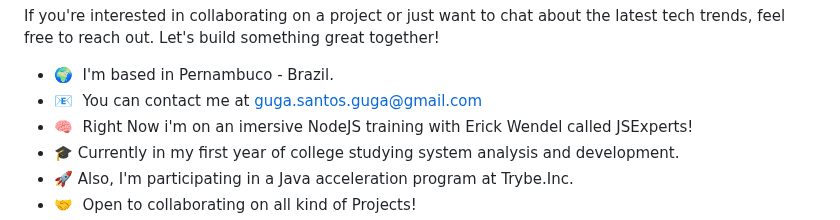
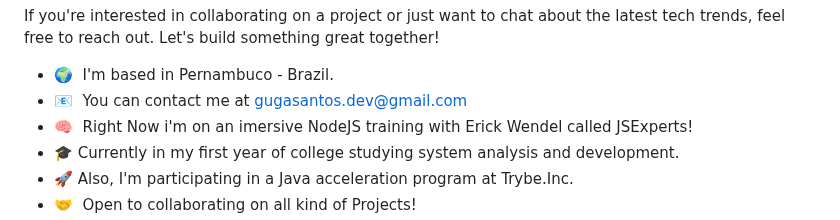
Before and after one commit to Guga-Santos/Guga-Santos, a Markdown page: README.md, the part around the change. GitHub-like rendering.

```diff
--- a/README.md
+++ b/README.md
@@ -13,7 +13,7 @@ In my free time, you'll find me tinkering with new tech gadgets, attending hacka
 If you're interested in collaborating on a project or just want to chat about the latest tech trends, feel free to reach out. Let's build something great together!
 
 * 🌍  I'm based in Pernambuco - Brazil.
-* :email:  You can contact me at [guga.santos.guga@gmail.com](mailto:gugasantos.dev@gmail.com)
+* :email:  You can contact me at [gugasantos.dev@gmail.com](mailto:gugasantos.dev@gmail.com)
 * 🧠  Right Now i'm on an imersive NodeJS training with Erick Wendel called JSExperts!
 * 🎓 Currently in my first year of college studying system analysis and development.
 * 🚀 Also, I'm participating in a Java acceleration program at Trybe.Inc.
```
